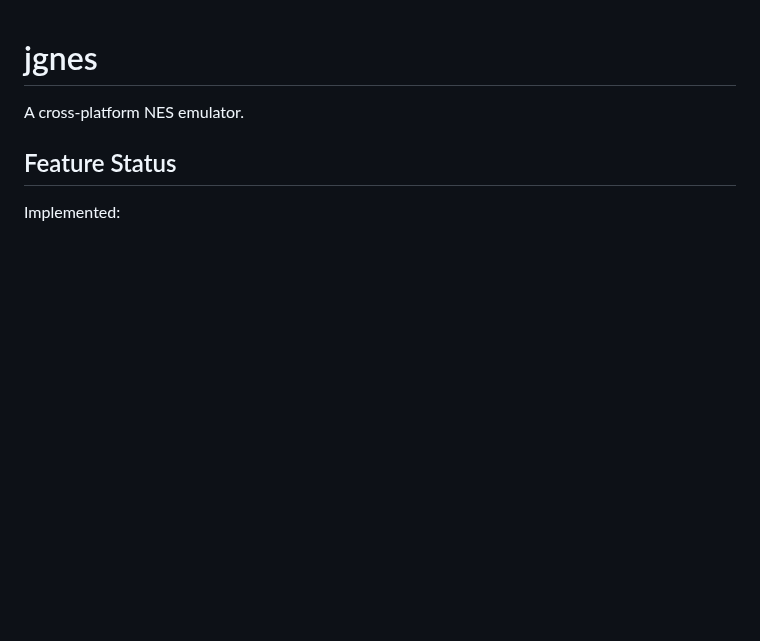
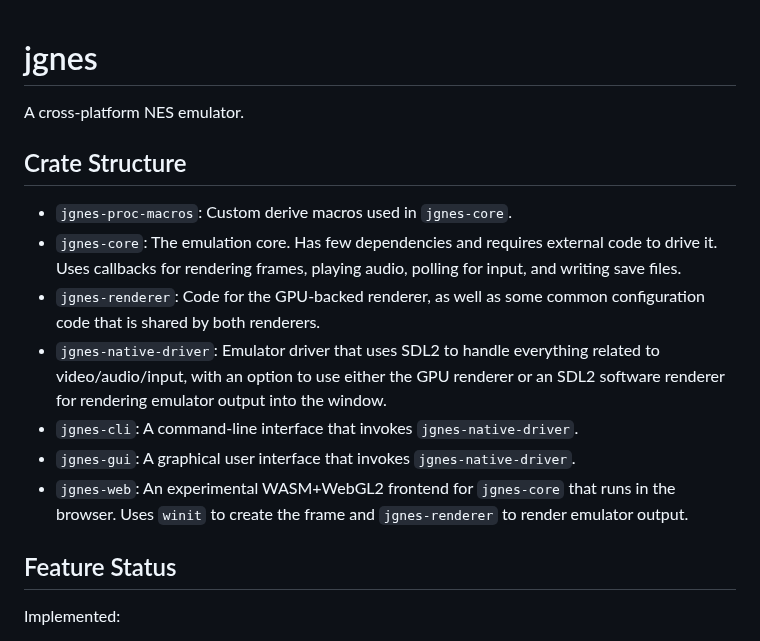
Before and after one commit to jsgroth/jgnes, a Markdown page: README.md, the part around the change. GitHub-like rendering; blank space fills up the shorter version.

```diff
--- a/README.md
+++ b/README.md
@@ -1,6 +1,16 @@
 # jgnes
 
 A cross-platform NES emulator.
+
+## Crate Structure
+
+* `jgnes-proc-macros`: Custom derive macros used in `jgnes-core`.
+* `jgnes-core`: The emulation core. Has few dependencies and requires external code to drive it. Uses callbacks for rendering frames, playing audio, polling for input, and writing save files.
+* `jgnes-renderer`: Code for the GPU-backed renderer, as well as some common configuration code that is shared by both renderers.
+* `jgnes-native-driver`: Emulator driver that uses SDL2 to handle everything related to video/audio/input, with an option to use either the GPU renderer or an SDL2 software renderer for rendering emulator output into the window.
+* `jgnes-cli`: A command-line interface that invokes `jgnes-native-driver`.
+* `jgnes-gui`: A graphical user interface that invokes `jgnes-native-driver`.
+* `jgnes-web`: An experimental WASM+WebGL2 frontend for `jgnes-core` that runs in the browser. Uses `winit` to create the frame and `jgnes-renderer` to render emulator output.
 
 ## Feature Status
 
```
